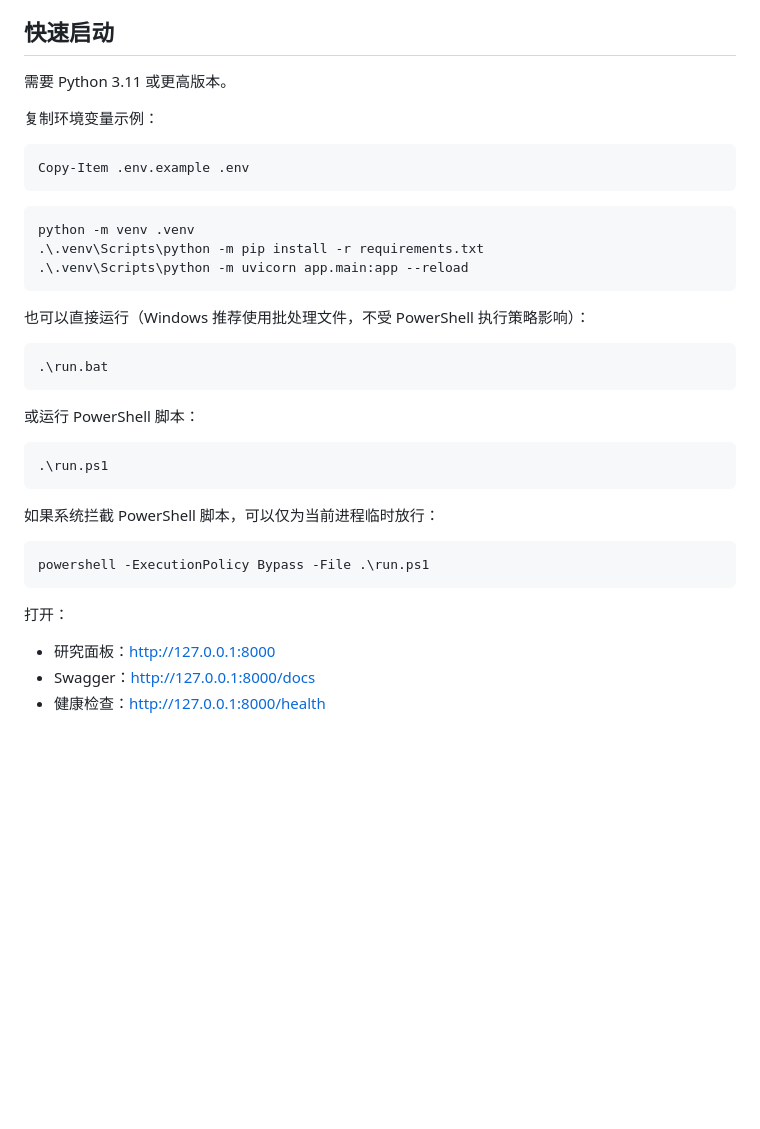
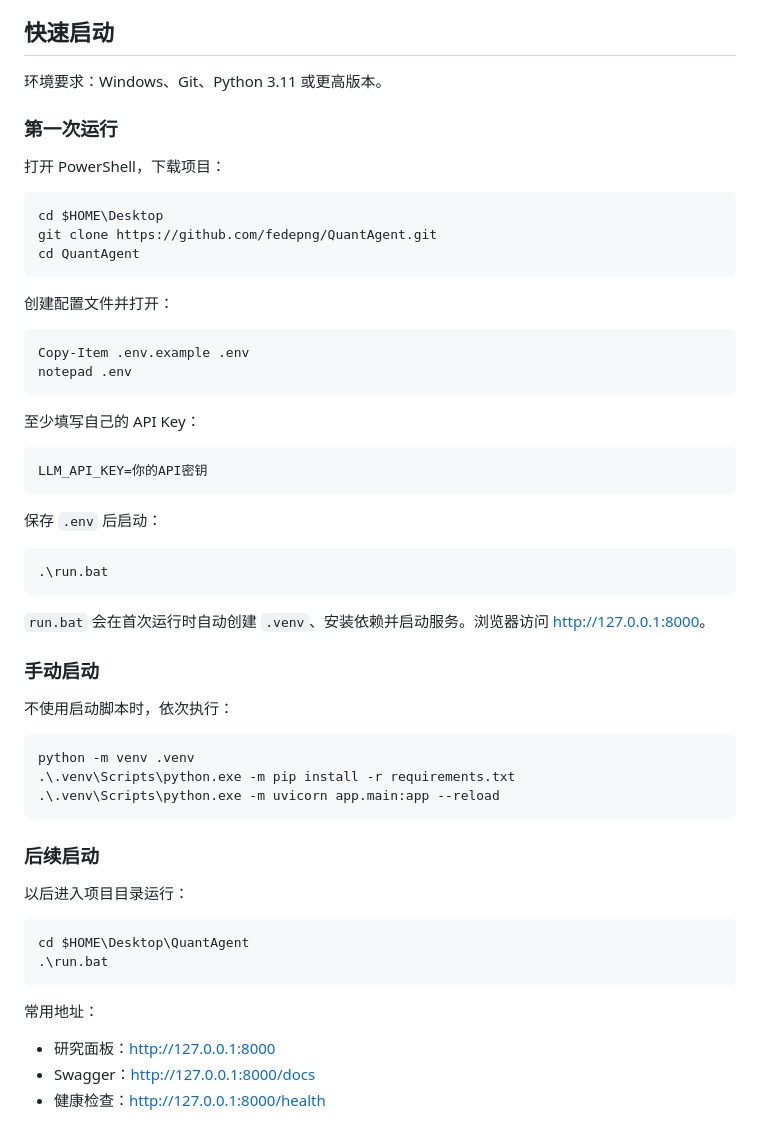
Before and after one commit to fedepng/QuantAgent, a Markdown page: README.md, the part around the change. Drawn GitHub-style; blank space fills up the shorter version.

Commit message:
docs: rewrite Windows quick start guide

````diff
--- a/README.md
+++ b/README.md
@@ -18,39 +18,59 @@ QuantAgent 是一个可复现的量化研究工作台，支持通过自然语言
 
 ## 快速启动
 
-需要 Python 3.11 或更高版本。
+环境要求：Windows、Git、Python 3.11 或更高版本。
 
-复制环境变量示例：
+### 第一次运行
+
+打开 PowerShell，下载项目：
+
+```powershell
+cd $HOME\Desktop
+git clone https://github.com/fedepng/QuantAgent.git
+cd QuantAgent
+```
+
+创建配置文件并打开：
 
 ```powershell
 Copy-Item .env.example .env
+notepad .env
 ```
 
-```powershell
-python -m venv .venv
-.\.venv\Scripts\python -m pip install -r requirements.txt
-.\.venv\Scripts\python -m uvicorn app.main:app --reload
+至少填写自己的 API Key：
+
+```env
+LLM_API_KEY=你的API密钥
 ```
 
-也可以直接运行（Windows 推荐使用批处理文件，不受 PowerShell 执行策略影响）：
+保存 `.env` 后启动：
 
 ```powershell
 .\run.bat
 ```
 
-或运行 PowerShell 脚本：
+`run.bat` 会在首次运行时自动创建 `.venv`、安装依赖并启动服务。浏览器访问 <http://127.0.0.1:8000>。
+
+### 手动启动
+
+不使用启动脚本时，依次执行：
 
 ```powershell
-.\run.ps1
+python -m venv .venv
+.\.venv\Scripts\python.exe -m pip install -r requirements.txt
+.\.venv\Scripts\python.exe -m uvicorn app.main:app --reload
 ```
 
-如果系统拦截 PowerShell 脚本，可以仅为当前进程临时放行：
+### 后续启动
+
+以后进入项目目录运行：
 
 ```powershell
-powershell -ExecutionPolicy Bypass -File .\run.ps1
+cd $HOME\Desktop\QuantAgent
+.\run.bat
 ```
 
-打开：
+常用地址：
 
 - 研究面板：<http://127.0.0.1:8000>
 - Swagger：<http://127.0.0.1:8000/docs>
````
